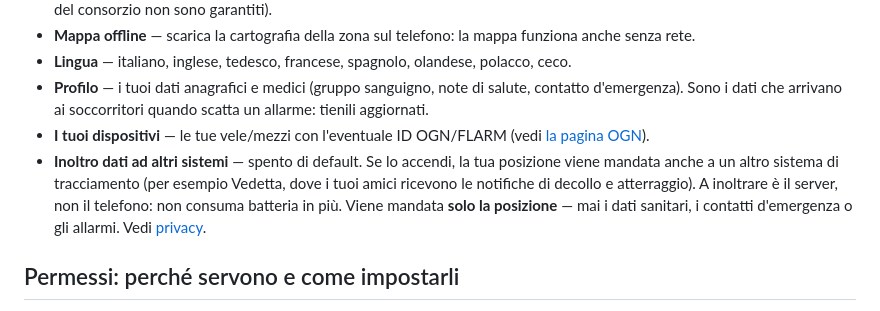
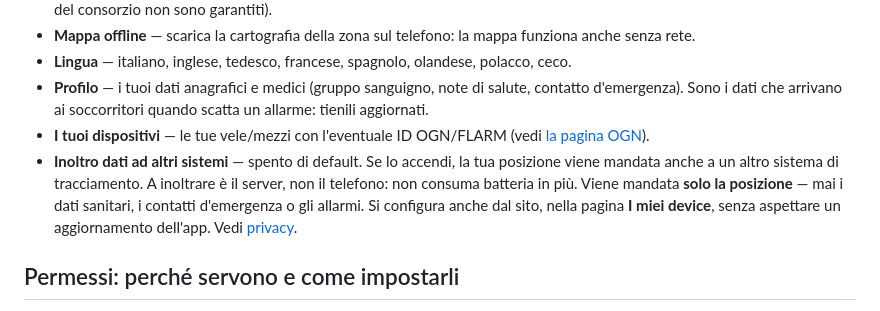
Before and after one commit to that-ugly-cat/grappasafe, a Markdown page: wiki/app.md, the part around the change. Drawn GitHub-style.

```diff
--- a/wiki/app.md
+++ b/wiki/app.md
@@ -36,7 +36,7 @@ Durante una sessione puoi condividere un **link di tracking live** (dal chip in
 - **Lingua** — italiano, inglese, tedesco, francese, spagnolo, olandese, polacco, ceco.
 - **Profilo** — i tuoi dati anagrafici e medici (gruppo sanguigno, note di salute, contatto d'emergenza). Sono i dati che arrivano ai soccorritori quando scatta un allarme: tienili aggiornati.
 - **I tuoi dispositivi** — le tue vele/mezzi con l'eventuale ID OGN/FLARM (vedi [la pagina OGN](/wiki/ogn)).
-- **Inoltro dati ad altri sistemi** — spento di default. Se lo accendi, la tua posizione viene mandata anche a un altro sistema di tracciamento (per esempio Vedetta, dove i tuoi amici ricevono le notifiche di decollo e atterraggio). A inoltrare è il server, non il telefono: non consuma batteria in più. Viene mandata **solo la posizione** — mai i dati sanitari, i contatti d'emergenza o gli allarmi. Vedi [privacy](/wiki/privacy).
+- **Inoltro dati ad altri sistemi** — spento di default. Se lo accendi, la tua posizione viene mandata anche a un altro sistema di tracciamento. A inoltrare è il server, non il telefono: non consuma batteria in più. Viene mandata **solo la posizione** — mai i dati sanitari, i contatti d'emergenza o gli allarmi. Si configura anche dal sito, nella pagina **I miei device**, senza aspettare un aggiornamento dell'app. Vedi [privacy](/wiki/privacy).
 
 ## Permessi: perché servono e come impostarli
 
```
Also changed, not shown: wiki/privacy.md (+2 -1 lines).
